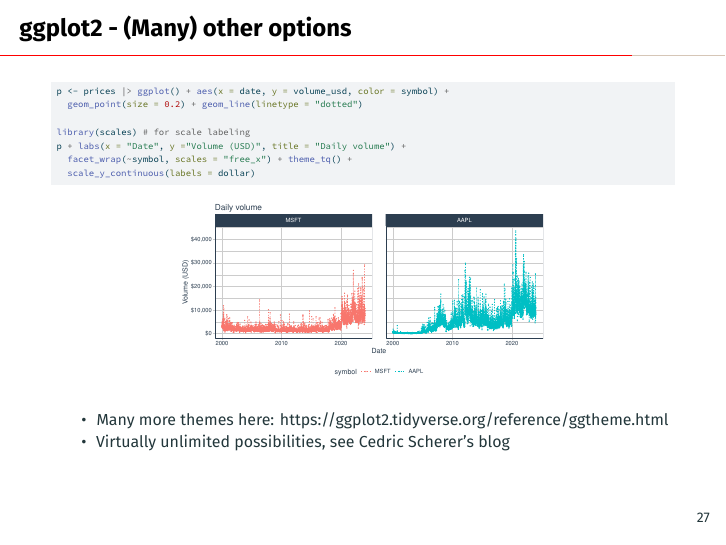
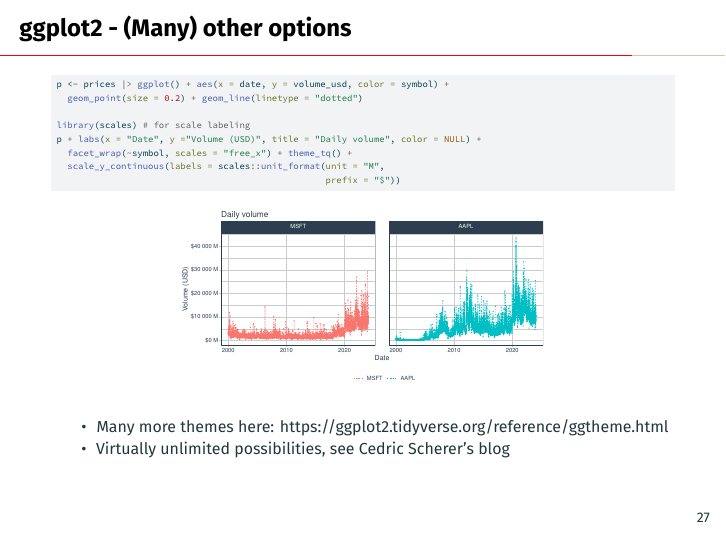
Before and after one commit to advanced-empirical-finance/course_environment_AEF, a Quarto document (lecture_slides/AEF_1_Introduction.qmd): page 31 of 35. The pictures show the output file lecture_slides/AEF_1_Introduction.pdf that the author committed with the source.

Commit message:
Update lecture material

````diff
--- a/lecture_slides/AEF_1_Introduction.qmd
+++ b/lecture_slides/AEF_1_Introduction.qmd
@@ -430,9 +430,10 @@ p <- prices |> ggplot() + aes(x = date, y = volume_usd, color = symbol) +
   geom_point(size = 0.2) + geom_line(linetype = "dotted")
 
 library(scales) # for scale labeling
-p + labs(x = "Date", y ="Volume (USD)", title = "Daily volume") +
+p + labs(x = "Date", y ="Volume (USD)", title = "Daily volume", color = NULL) +
   facet_wrap(~symbol, scales = "free_x") + theme_tq() +
-  scale_y_continuous(labels = dollar)
+  scale_y_continuous(labels = scales::unit_format(unit = "M",
+                                                  prefix = "$"))
 
 ```
 
````
Also changed, not shown: lecture_slides/AEF_3_Multifactor_models_p_hacking_and_the_reproducibility_crisis.qmd (+0 -1 lines), lecture_slides/AEF_1_Introduction.pdf, lecture_slides/AEF_3_Multifactor_models_p_hacking_and_the_reproducibility_crisis.pdf, lecture_slides/figures/satellite_image_oil_tanks.jpg.
